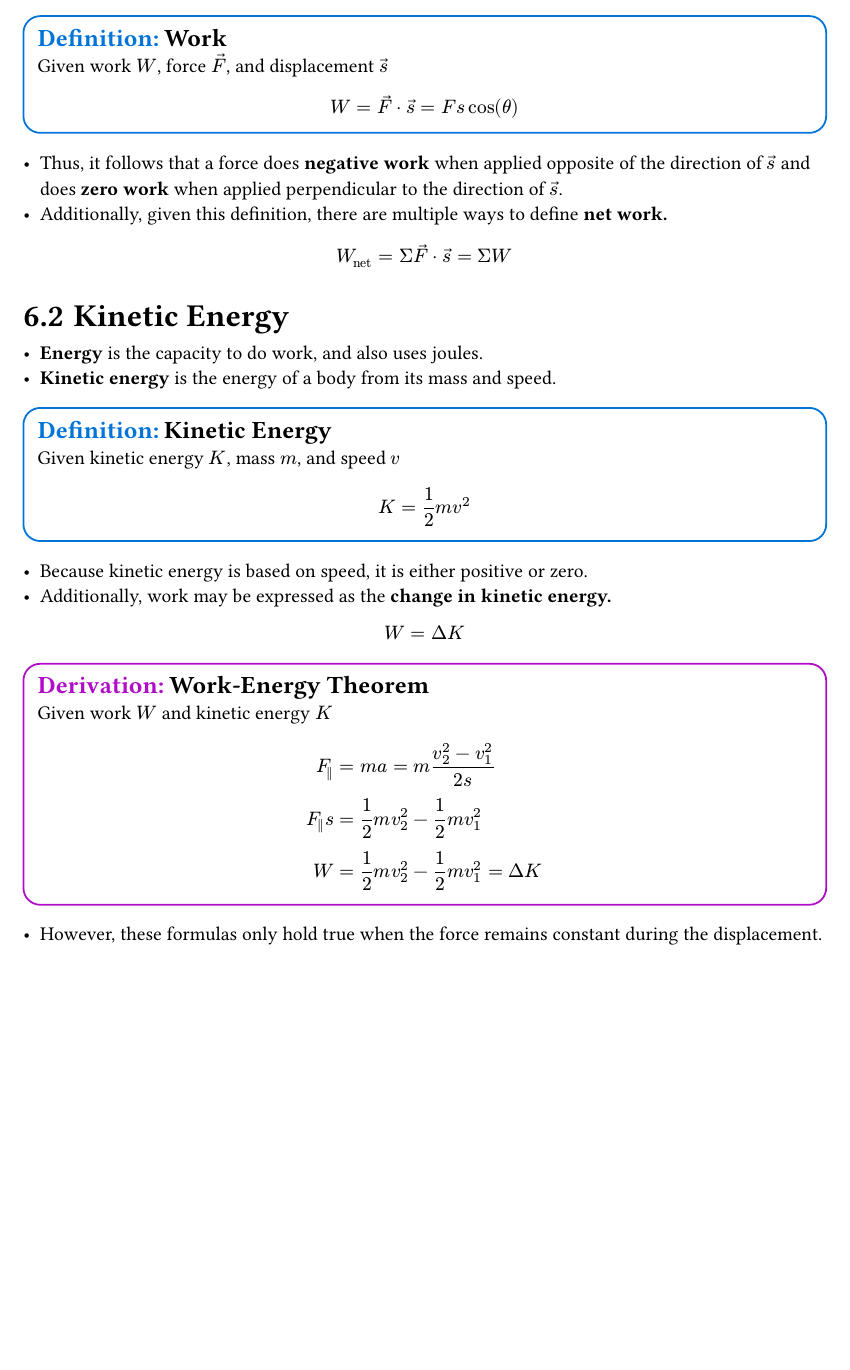
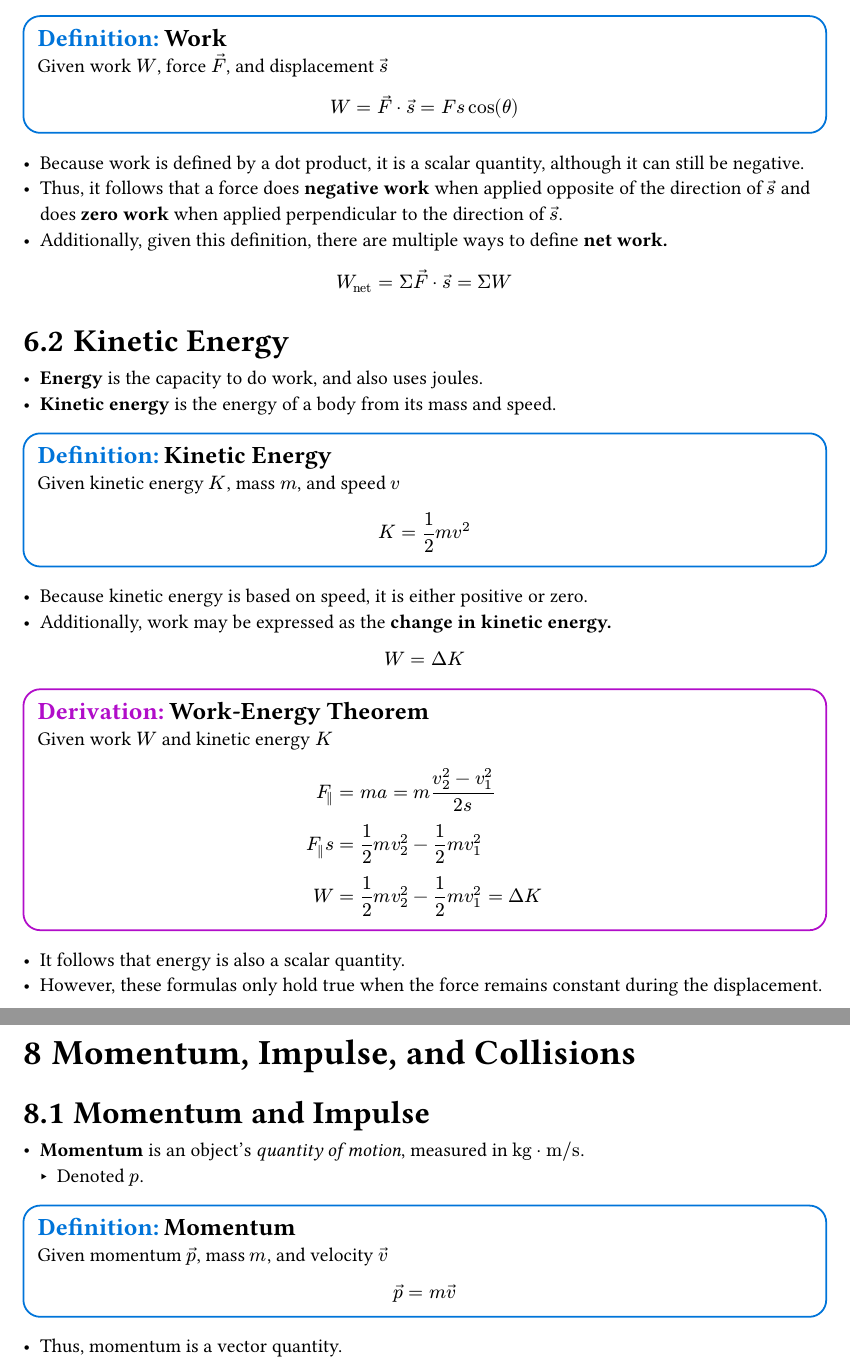
Before and after one commit to Miaga-o/Physics-Notes, a Typst document (typst/PHYS_161_Notes.typ): part of page 14 of 21 before the commit and two parts of pages 14 and 22 of 22 after it, the two joined at a grey line, cut so that both start at the same text, the shorter picture padded with empty space. The pictures show the PDF file pdfs/PHYS_161_Notes.pdf that the author committed with the source.

Commit message:
added info on vector/scalar quantities and started momentum/impulse chapter

```diff
--- a/typst/PHYS_161_Notes.typ
+++ b/typst/PHYS_161_Notes.typ
@@ -699,6 +700,7 @@ $
   $
 ])
 
+- Because work is defined by a dot product, it is a scalar quantity, although it can still be negative.
 - Thus, it follows that a force does *negative work* when applied opposite of the direction of $arrow(s)$ and does *zero work* when applied perpendicular to the direction of $arrow(s)$.
 - Additionally, given this definition, there are multiple ways to define *net work.*
 $
@@ -731,6 +733,7 @@ $
   $
 ])
 
+- It follows that energy is also a scalar quantity.
 - However, these formulas only hold true when the force remains constant during the displacement.
 #example([Final Velocity of a Sled], [
   You push a $30.0 "kg"$ sled with constant horizontal force $F=500 "N"$ for a horizontal distance $d=20.0 "m"$. The sled's initial velocity is $10.0 "m"slash"s"$. What is the final velocity of the sled?
@@ -1102,3 +1105,26 @@ $
   $
   3) Similarly to our logic for part one, we can use the fact that $K=W=-U(x)$. By finding the zeros of $-U(x)$, we find that $x_max$ is whenever the kinetic energy is zero again: $bold(x_max=31.7 "m")$.
 ])
+
+
+
+
+
+
+
+
+
+
+#pagebreak()
+= Momentum, Impulse, and Collisions
+== Momentum and Impulse
+- *Momentum* is an object's _quantity of motion_, measured in $"kg" dot "m"slash"s"$.
+  - Denoted $p$.
+#definition([Momentum], [
+  Given momentum $arrow(p)$, mass $m$, and velocity $arrow(v)$
+  $
+    arrow(p) = m arrow(v)
+  $
+])
+
+- Thus, momentum is a vector quantity.
```
Also changed, not shown: pdfs/PHYS_161_Notes.pdf, typst/PHYS_161_Notes.typ (3 more changed lines).
